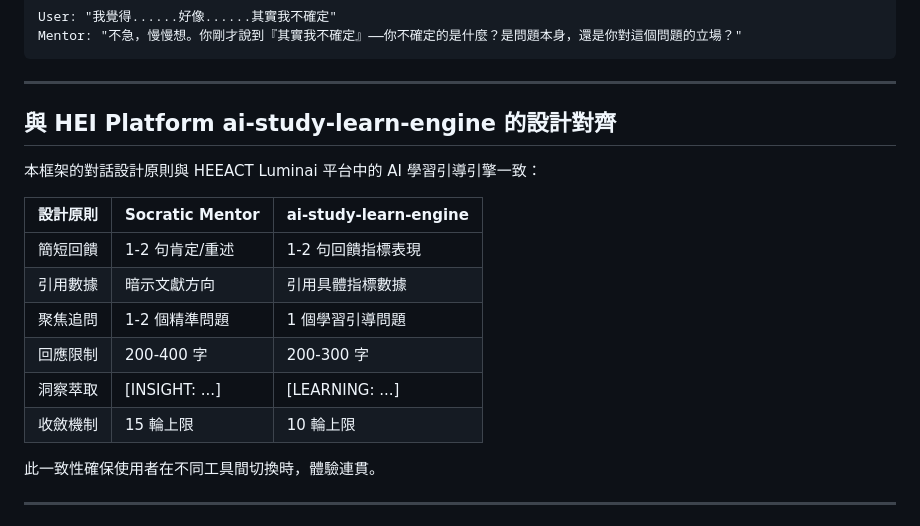
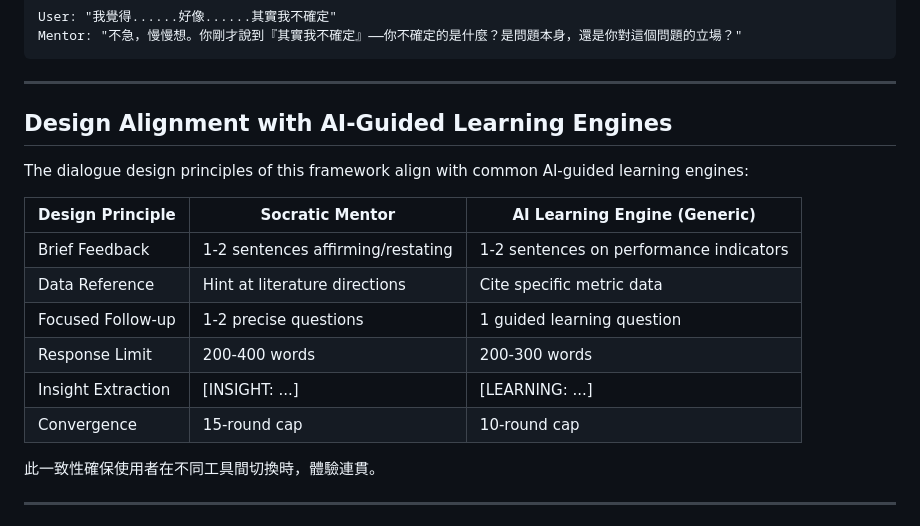
Before and after one commit to Masqiller/ARG-RESEARCHER-V4.1, a Markdown page: deep-research/references/socratic_questioning_framework.md, the part around the change. Rendered like a GitHub page.

Commit message:
fix: Remove internal product references and private repo link
- Replace HEEACT Luminai platform reference with generic description
- Remove hei-skills-package private repo link from CHANGELOG
- Set repo email to GitHub noreply for future commits

```diff
--- a/deep-research/references/socratic_questioning_framework.md
+++ b/deep-research/references/socratic_questioning_framework.md
@@ -228,18 +228,18 @@ Mentor: "不急，慢慢想。你剛才說到『其實我不確定』——你
 
 ---
 
-## 與 HEI Platform ai-study-learn-engine 的設計對齊
+## Design Alignment with AI-Guided Learning Engines
 
-本框架的對話設計原則與 HEEACT Luminai 平台中的 AI 學習引導引擎一致：
+The dialogue design principles of this framework align with common AI-guided learning engines:
 
-| 設計原則 | Socratic Mentor | ai-study-learn-engine |
+| Design Principle | Socratic Mentor | AI Learning Engine (Generic) |
 |---------|-----------------|----------------------|
-| 簡短回饋 | 1-2 句肯定/重述 | 1-2 句回饋指標表現 |
-| 引用數據 | 暗示文獻方向 | 引用具體指標數據 |
-| 聚焦追問 | 1-2 個精準問題 | 1 個學習引導問題 |
-| 回應限制 | 200-400 字 | 200-300 字 |
-| 洞察萃取 | [INSIGHT: ...] | [LEARNING: ...] |
-| 收斂機制 | 15 輪上限 | 10 輪上限 |
+| Brief Feedback | 1-2 sentences affirming/restating | 1-2 sentences on performance indicators |
+| Data Reference | Hint at literature directions | Cite specific metric data |
+| Focused Follow-up | 1-2 precise questions | 1 guided learning question |
+| Response Limit | 200-400 words | 200-300 words |
+| Insight Extraction | [INSIGHT: ...] | [LEARNING: ...] |
+| Convergence | 15-round cap | 10-round cap |
 
 此一致性確保使用者在不同工具間切換時，體驗連貫。
 
```
Also changed, not shown: .claude/CHANGELOG.md (+1 -1 lines).
